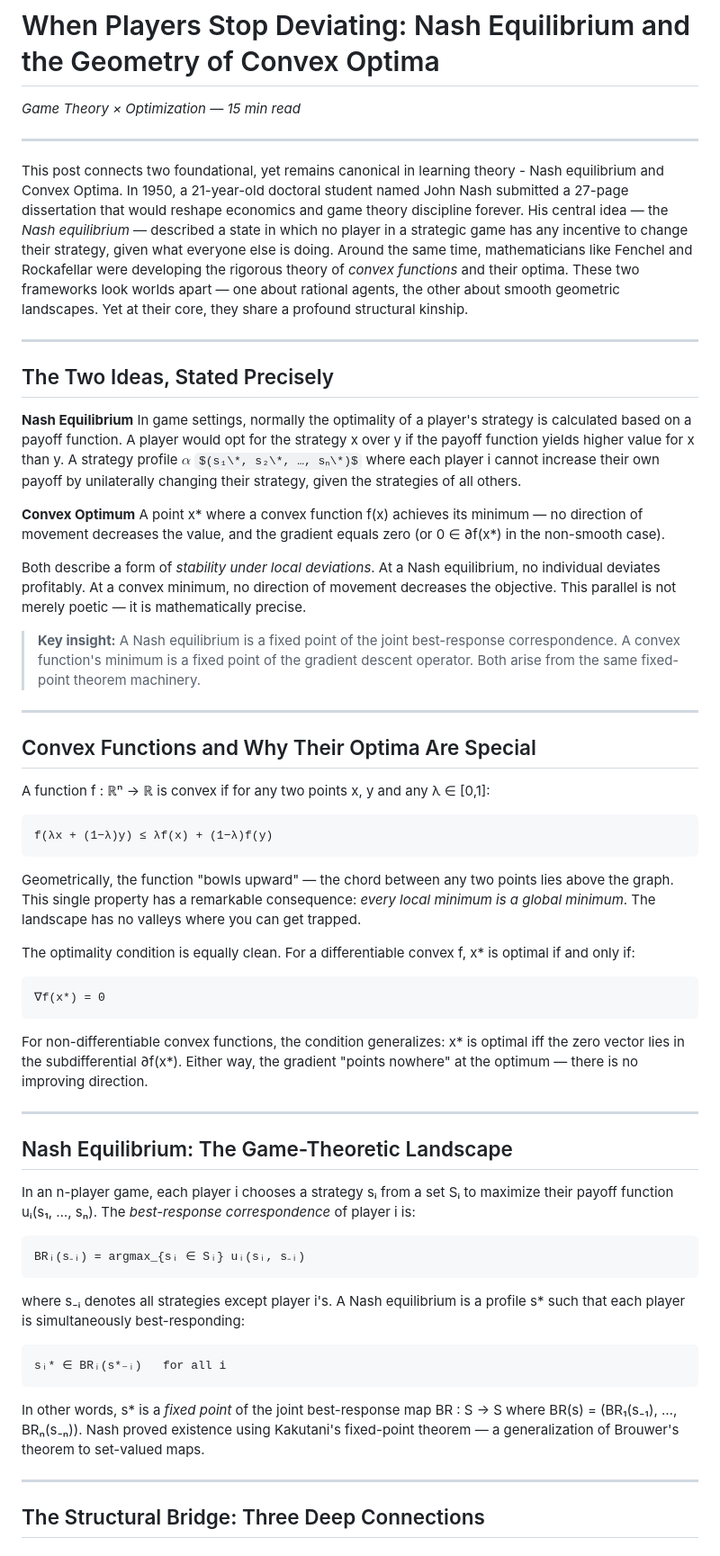
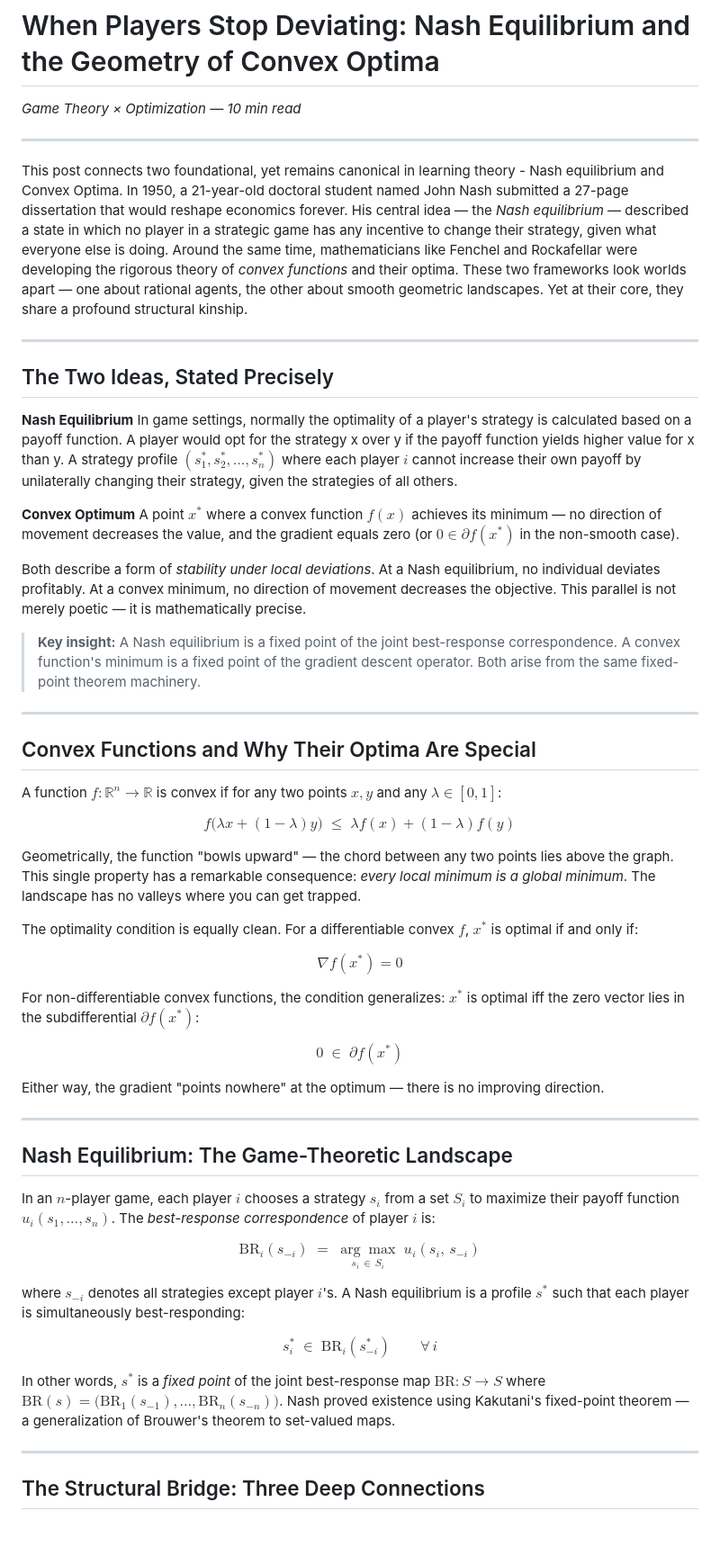
Before and after one commit to JenniferNguyen24/JenniferNguyen24.github.io, a Markdown page: _posts/math/2026-06-12-when-players-stop-deviating-nash-equilibrium-and-the-geometr.md, the part around one of its changes. Shown at 90% size. Drawn GitHub-style; some formulas as TeX source.

````diff
--- a/_posts/math/2026-06-12-when-players-stop-deviating-nash-equilibrium-and-the-geometr.md
+++ b/_posts/math/2026-06-12-when-players-stop-deviating-nash-equilibrium-and-the-geometr.md
@@ -8,22 +8,20 @@ tags: ["Nash Equilibrium", "Game Theory", "Convex Optimization"]
 ---
 # When Players Stop Deviating: Nash Equilibrium and the Geometry of Convex Optima
 
-*Game Theory × Optimization — 15 min read*
+*Game Theory × Optimization — 10 min read*
 
 ---
-
-This post connects two foundational, yet remains canonical in learning theory - Nash equilibrium and Convex Optima. In 1950, a 21-year-old doctoral student named John Nash submitted a 27-page dissertation that would reshape economics and game theory discipline forever. His central idea — the *Nash equilibrium* — described a state in which no player in a strategic game has any incentive to change their strategy, given what everyone else is doing. Around the same time, mathematicians like Fenchel and Rockafellar were developing the rigorous theory of *convex functions* and their optima. These two frameworks look worlds apart — one about rational agents, the other about smooth geometric landscapes. Yet at their core, they share a profound structural kinship.
+This post connects two foundational, yet remains canonical in learning theory - Nash equilibrium and Convex Optima. In 1950, a 21-year-old doctoral student named John Nash submitted a 27-page dissertation that would reshape economics forever. His central idea — the *Nash equilibrium* — described a state in which no player in a strategic game has any incentive to change their strategy, given what everyone else is doing. Around the same time, mathematicians like Fenchel and Rockafellar were developing the rigorous theory of *convex functions* and their optima. These two frameworks look worlds apart — one about rational agents, the other about smooth geometric landscapes. Yet at their core, they share a profound structural kinship.
 
 ---
 
 ## The Two Ideas, Stated Precisely
 
 **Nash Equilibrium**
-In game settings, normally the optimality of a player's strategy is calculated based on a payoff function. A player would opt for the strategy x over y if the payoff function yields higher value for x than y.
-A strategy profile $\alpha$ $(s₁\*, s₂\*, …, sₙ\*)$ where each player i cannot increase their own payoff by unilaterally changing their strategy, given the strategies of all others.
+In game settings, normally the optimality of a player's strategy is calculated based on a payoff function. A player would opt for the strategy x over y if the payoff function yields higher value for x than y. A strategy profile $(s_1^*, s_2^*, \ldots, s_n^*)$ where each player $i$ cannot increase their own payoff by unilaterally changing their strategy, given the strategies of all others.
 
 **Convex Optimum**
-A point x\* where a convex function f(x) achieves its minimum — no direction of movement decreases the value, and the gradient equals zero (or 0 ∈ ∂f(x\*) in the non-smooth case).
+A point $x^*$ where a convex function $f(x)$ achieves its minimum — no direction of movement decreases the value, and the gradient equals zero (or $0 \in \partial f(x^*)$ in the non-smooth case).
 
 Both describe a form of *stability under local deviations*. At a Nash equilibrium, no individual deviates profitably. At a convex minimum, no direction of movement decreases the objective. This parallel is not merely poetic — it is mathematically precise.
 
@@ -33,39 +31,45 @@ Both describe a form of *stability under local deviations*. At a Nash equilibriu
 
 ## Convex Functions and Why Their Optima Are Special
 
-A function f : ℝⁿ → ℝ is convex if for any two points x, y and any λ ∈ [0,1]:
+A function $f : \mathbb{R}^n \to \mathbb{R}$ is convex if for any two points $x, y$ and any $\lambda \in [0,1]$:
 
-```
-f(λx + (1−λ)y) ≤ λf(x) + (1−λ)f(y)
-```
+$$
+f\bigl(\lambda x + (1-\lambda)y\bigr) \;\leq\; \lambda f(x) + (1-\lambda)f(y)
+$$
 
 Geometrically, the function "bowls upward" — the chord between any two points lies above the graph. This single property has a remarkable consequence: *every local minimum is a global minimum*. The landscape has no valleys where you can get trapped.
 
-The optimality condition is equally clean. For a differentiable convex f, x\* is optimal if and only if:
+The optimality condition is equally clean. For a differentiable convex $f$, $x^*$ is optimal if and only if:
 
-```
-∇f(x*) = 0
-```
+$$
+\nabla f(x^*) = 0
+$$
 
-For non-differentiable convex functions, the condition generalizes: x\* is optimal iff the zero vector lies in the subdifferential ∂f(x\*). Either way, the gradient "points nowhere" at the optimum — there is no improving direction.
+For non-differentiable convex functions, the condition generalizes: $x^*$ is optimal iff the zero vector lies in the subdifferential $\partial f(x^*)$:
+
+$$
+0 \;\in\; \partial f(x^*)
+$$
+
+Either way, the gradient "points nowhere" at the optimum — there is no improving direction.
 
 ---
 
 ## Nash Equilibrium: The Game-Theoretic Landscape
 
-In an n-player game, each player i chooses a strategy sᵢ from a set Sᵢ to maximize their payoff function uᵢ(s₁, …, sₙ). The *best-response correspondence* of player i is:
+In an $n$-player game, each player $i$ chooses a strategy $s_i$ from a set $S_i$ to maximize their payoff function $u_i(s_1, \ldots, s_n)$. The *best-response correspondence* of player $i$ is:
 
-```
-BRᵢ(s₋ᵢ) = argmax_{sᵢ ∈ Sᵢ} uᵢ(sᵢ, s₋ᵢ)
-```
+$$
+\mathrm{BR}_i(s_{-i}) \;=\; \underset{s_i \,\in\, S_i}{\arg\max}\; u_i(s_i,\, s_{-i})
+$$
 
-where s₋ᵢ denotes all strategies except player i's. A Nash equilibrium is a profile s\* such that each player is simultaneously best-responding:
+where $s_{-i}$ denotes all strategies except player $i$'s. A Nash equilibrium is a profile $s^*$ such that each player is simultaneously best-responding:
 
-```
-sᵢ* ∈ BRᵢ(s*₋ᵢ)   for all i
-```
+$$
+s_i^* \;\in\; \mathrm{BR}_i(s_{-i}^*) \qquad \forall\, i
+$$
 
-In other words, s\* is a *fixed point* of the joint best-response map BR : S → S where BR(s) = (BR₁(s₋₁), …, BRₙ(s₋ₙ)). Nash proved existence using Kakutani's fixed-point theorem — a generalization of Brouwer's theorem to set-valued maps.
+In other words, $s^*$ is a *fixed point* of the joint best-response map $\mathrm{BR} : S \to S$ where $\mathrm{BR}(s) = \bigl(\mathrm{BR}_1(s_{-1}), \ldots, \mathrm{BR}_n(s_{-n})\bigr)$. Nash proved existence using Kakutani's fixed-point theorem — a generalization of Brouwer's theorem to set-valued maps.
 
 ---
 
````
Also changed, not shown: other parts of _posts/math/2026-06-12-when-players-stop-deviating-nash-equilibrium-and-the-geometr.md (+56 -24 lines).
